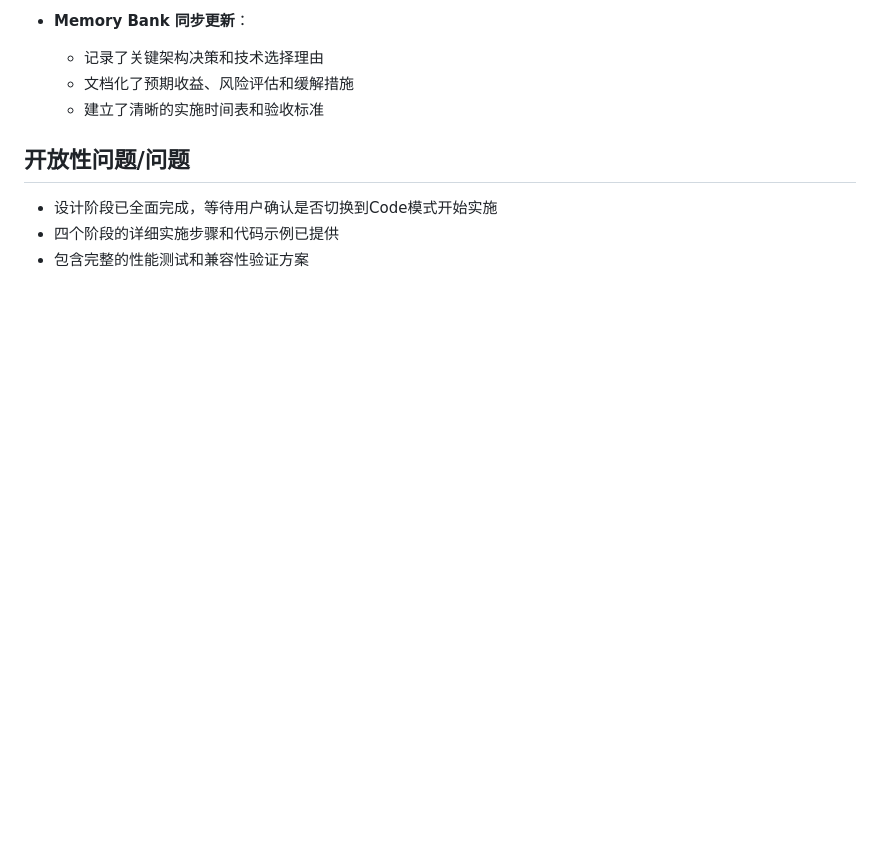
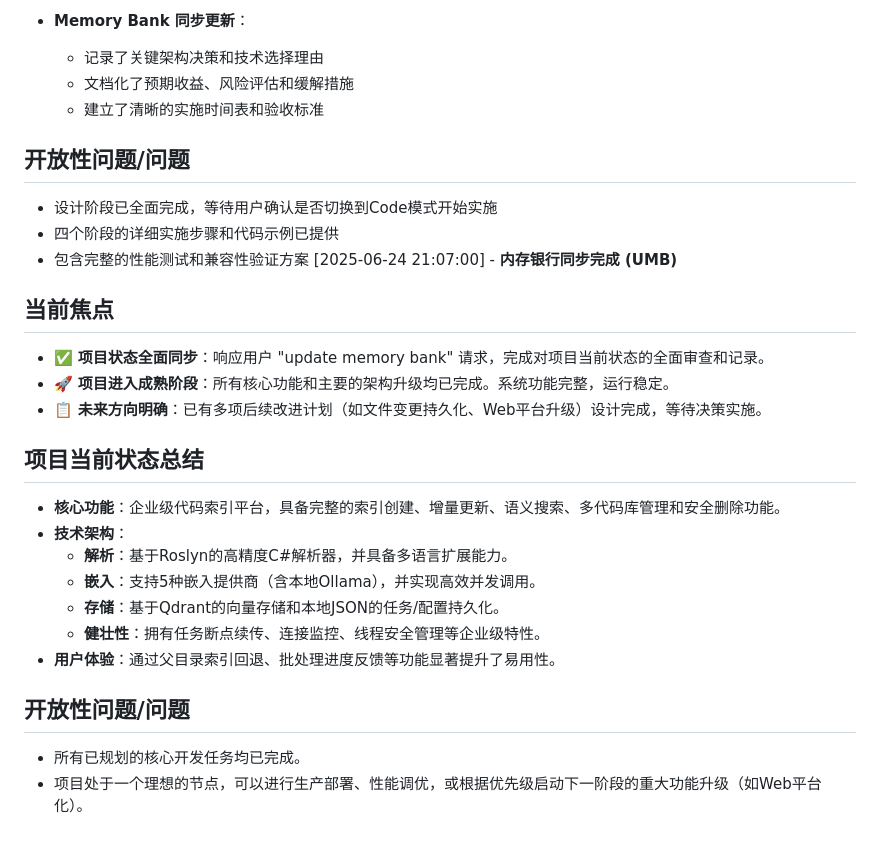
Before and after one commit to mengtoumingren/CodebaseIndexMCP, a Markdown page: memory-bank/activeContext.md, the part around the change. GitHub-like rendering; blank space fills up the shorter version.

```diff
--- a/memory-bank/activeContext.md
+++ b/memory-bank/activeContext.md
@@ -840,3 +840,25 @@
 * 设计阶段已全面完成，等待用户确认是否切换到Code模式开始实施
 * 四个阶段的详细实施步骤和代码示例已提供
 * 包含完整的性能测试和兼容性验证方案
+[2025-06-24 21:07:00] - **内存银行同步完成 (UMB)**
+
+## 当前焦点
+
+*   ✅ **项目状态全面同步**：响应用户 "update memory bank" 请求，完成对项目当前状态的全面审查和记录。
+*   🚀 **项目进入成熟阶段**：所有核心功能和主要的架构升级均已完成。系统功能完整，运行稳定。
+*   📋 **未来方向明确**：已有多项后续改进计划（如文件变更持久化、Web平台升级）设计完成，等待决策实施。
+
+## 项目当前状态总结
+
+*   **核心功能**：企业级代码索引平台，具备完整的索引创建、增量更新、语义搜索、多代码库管理和安全删除功能。
+*   **技术架构**：
+    *   **解析**：基于Roslyn的高精度C#解析器，并具备多语言扩展能力。
+    *   **嵌入**：支持5种嵌入提供商（含本地Ollama），并实现高效并发调用。
+    *   **存储**：基于Qdrant的向量存储和本地JSON的任务/配置持久化。
+    *   **健壮性**：拥有任务断点续传、连接监控、线程安全管理等企业级特性。
+*   **用户体验**：通过父目录索引回退、批处理进度反馈等功能显著提升了易用性。
+
+## 开放性问题/问题
+
+*   所有已规划的核心开发任务均已完成。
+*   项目处于一个理想的节点，可以进行生产部署、性能调优，或根据优先级启动下一阶段的重大功能升级（如Web平台化）。
```
Also changed, not shown: memory-bank/progress.md (+32 -0 lines).
